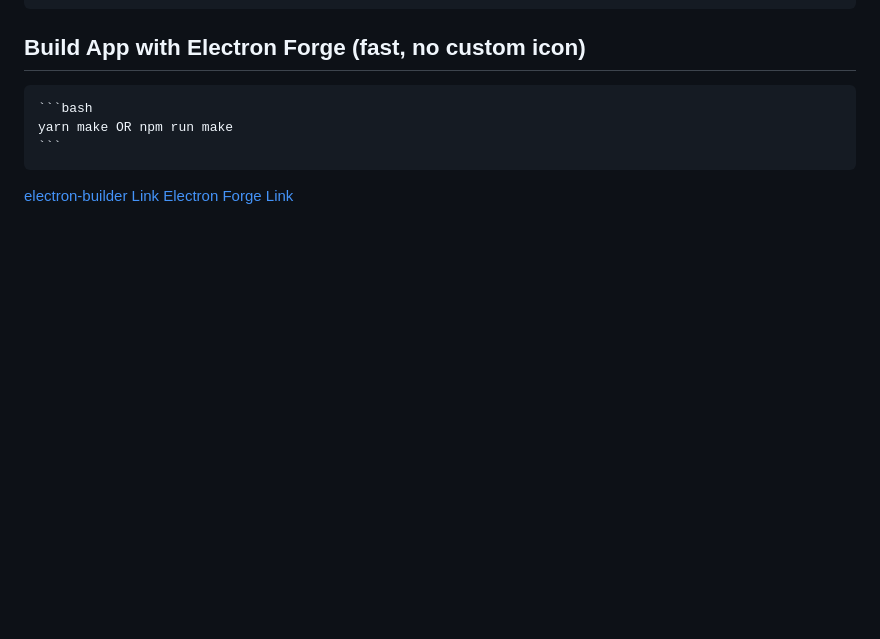
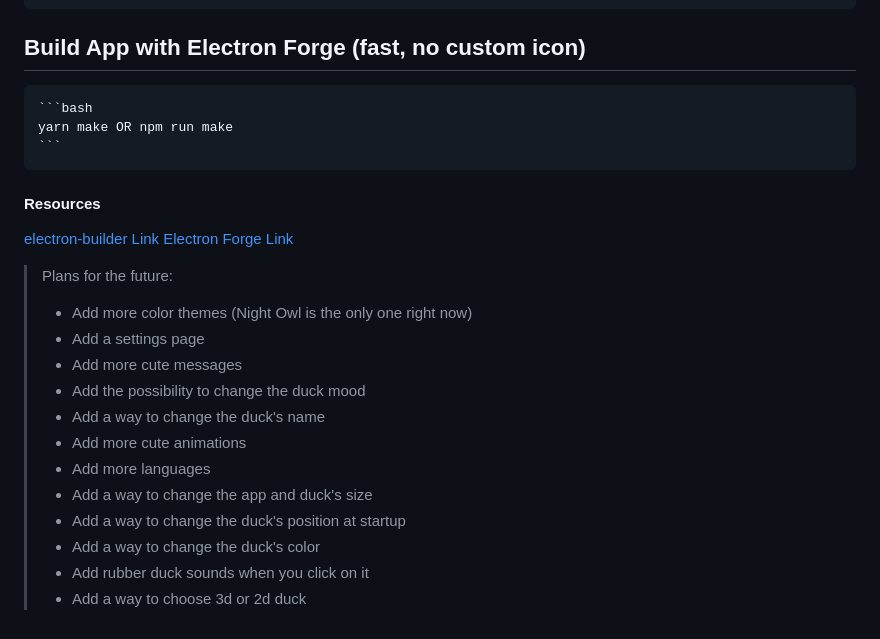
Before and after one commit to emanuelefavero/debugging-duck, a Markdown page: README.md, the part around the change printed below. GitHub-like rendering; blank space fills up the shorter version.

````diff
--- a/README.md
+++ b/README.md
@@ -24,5 +37,22 @@ _If you want to read the origin of the debugging duck_: [Rubber duck debugging -
     yarn make OR npm run make
     ```
 
+#### Resources
+
 [electron-builder Link](https://www.electron.build/)
 [Electron Forge Link](https://www.electronforge.io/)
+
+> Plans for the future:
+>
+> - Add more color themes (Night Owl is the only one right now)
+> - Add a settings page
+> - Add more cute messages
+> - Add the possibility to change the duck mood
+> - Add a way to change the duck's name
+> - Add more cute animations
+> - Add more languages
+> - Add a way to change the app and duck's size
+> - Add a way to change the duck's position at startup
+> - Add a way to change the duck's color
+> - Add rubber duck sounds when you click on it
+> - Add a way to choose 3d or 2d duck
````
Also changed, not shown: other parts of README.md (+14 -1 lines), screenshot.png (added), screenshot2.png (added).
